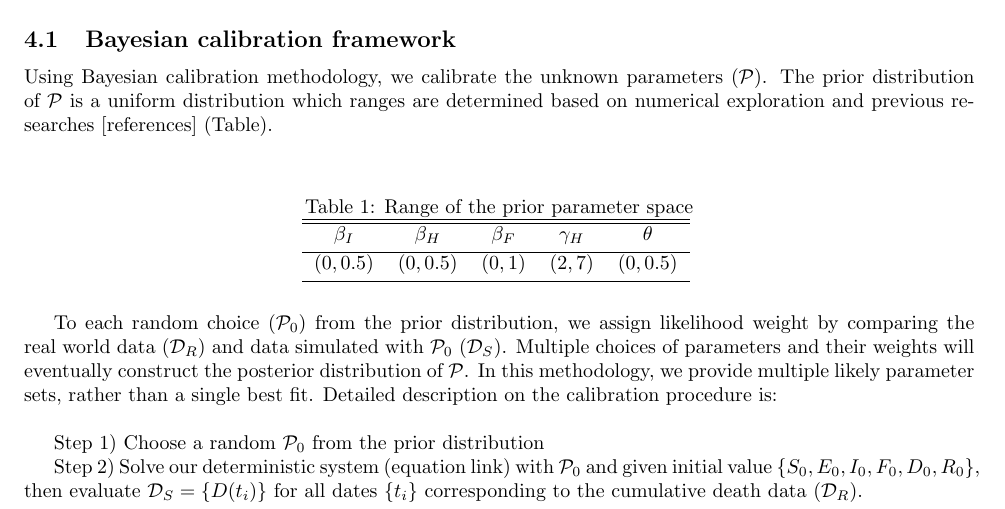
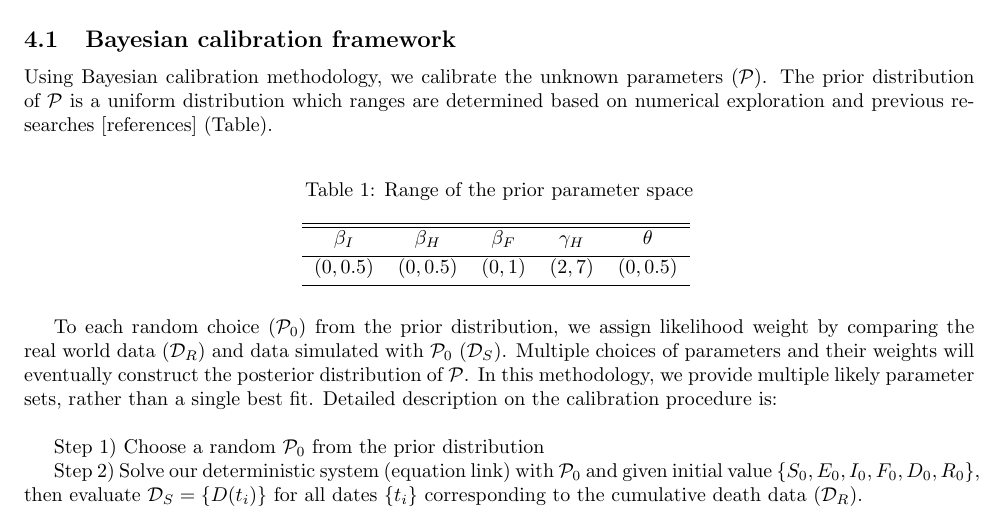
Before and after one commit to YuhangMa/MIT-Lincoln-Lab, a LaTeX paper (main.tex): part of page 4 of 21 before the commit and part of page 4 of 20 after it, cut so that both start at the same text. Compiled offline with pdfLaTeX.

Commit message:
Added a package for subcaptions

```diff
--- a/main.tex
+++ b/main.tex
@@ -2,7 +2,7 @@
 \usepackage[final]{graphicx}
 \graphicspath{{Fig/}}
 \usepackage{epstopdf}
-\usepackage{amsfonts}
+\usepackage{amsfonts, subcaption}
 \usepackage{amsmath}
 \usepackage{tikz, flowchart}
 \usepackage{enumitem}
```
